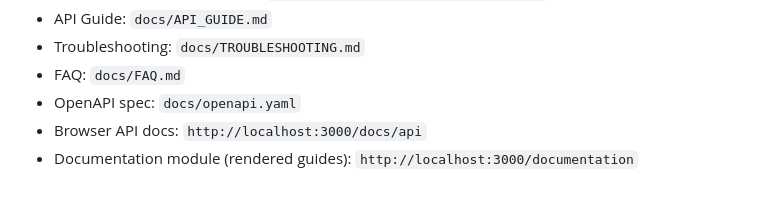
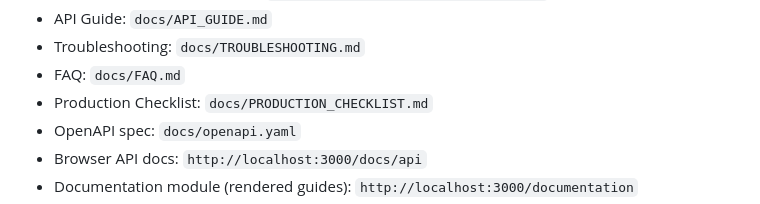
Before and after one commit to alexkarasek/codextest, a Markdown page: README.md, the part around the change. Rendered like a GitHub page.

Commit message:
docs: add production checklist and README docs index link

```diff
--- a/README.md
+++ b/README.md
@@ -20,6 +20,7 @@ A local-first web application to create/edit personas and run conversation modes
 - API Guide: `docs/API_GUIDE.md`
 - Troubleshooting: `docs/TROUBLESHOOTING.md`
 - FAQ: `docs/FAQ.md`
+- Production Checklist: `docs/PRODUCTION_CHECKLIST.md`
 - OpenAPI spec: `docs/openapi.yaml`
 - Browser API docs: `http://localhost:3000/docs/api`
 - Documentation module (rendered guides): `http://localhost:3000/documentation`
```
Also changed, not shown: docs/PRODUCTION_CHECKLIST.md (added, +39 -0 lines).
